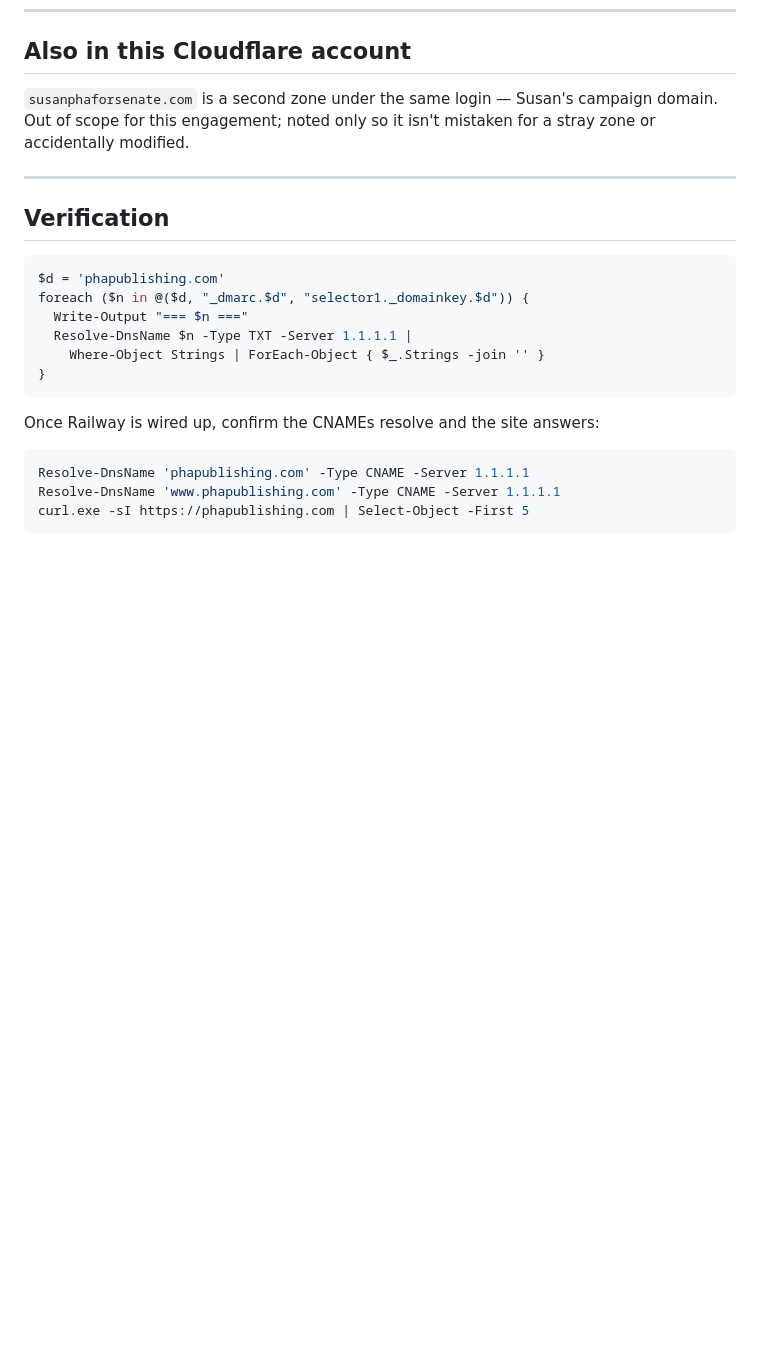
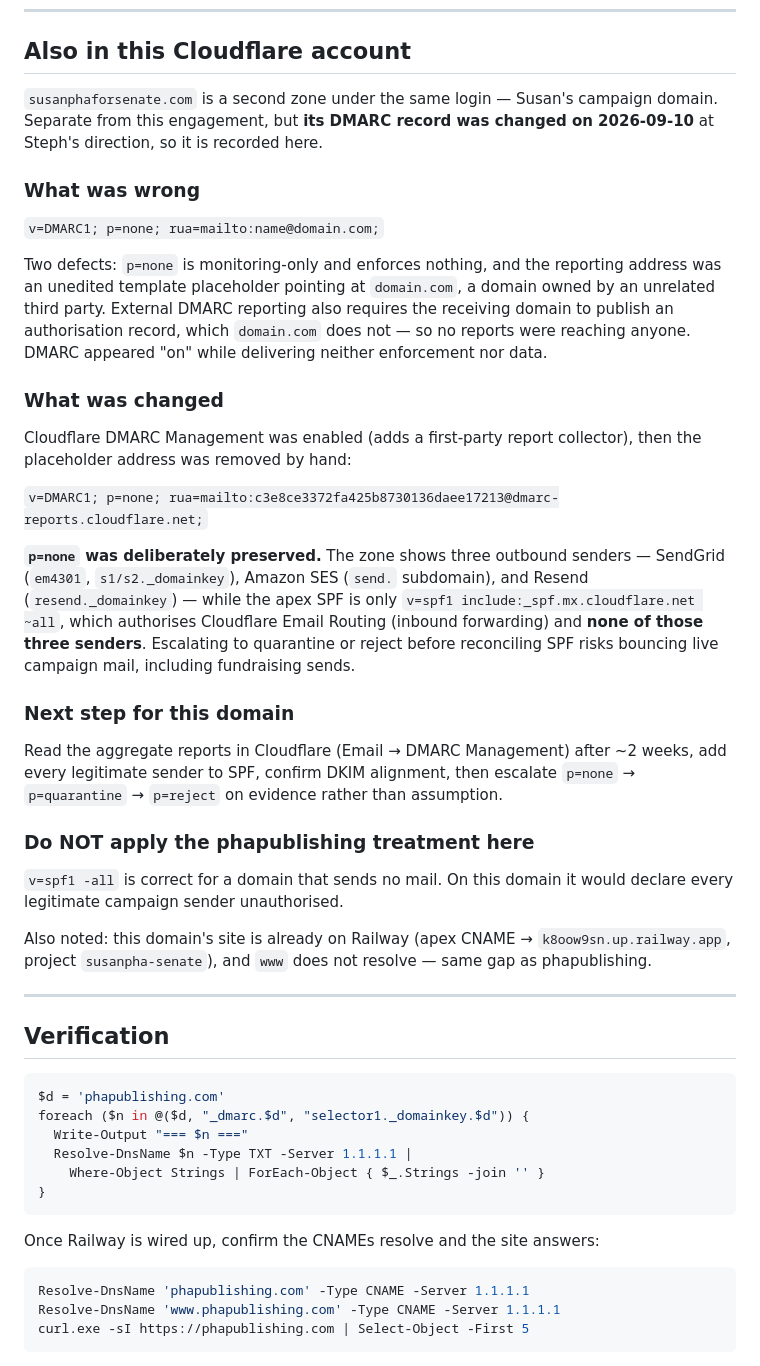
Before and after one commit to skpha20/phapublishing, a Markdown page: DNS-SETUP.md, the part around the change. Rendered like a GitHub page; blank space fills up the shorter version.

Commit message:
Record the susanphaforsenate.com DMARC change
The doc claimed the campaign zone was untouched, which stopped being true
when its DMARC record was repaired. Documents the defect, the fix, and why
p=none was deliberately kept given three outbound senders are absent from
the apex SPF.

Co-Authored-By: Claude Opus 5 <noreply@anthropic.com>
Claude-Session: https://claude.ai/code/session_01UoC33tE3fsKGdGRcCEoZNr

```diff
--- a/DNS-SETUP.md
+++ b/DNS-SETUP.md
@@ -102,8 +102,45 @@ if the record is orange. This is the most common failure in this setup.
 ## Also in this Cloudflare account
 
 `susanphaforsenate.com` is a second zone under the same login — Susan's campaign
-domain. Out of scope for this engagement; noted only so it isn't mistaken for a
-stray zone or accidentally modified.
+domain. Separate from this engagement, but **its DMARC record was changed on
+2026-09-10** at Steph's direction, so it is recorded here.
+
+### What was wrong
+`v=DMARC1; p=none; rua=mailto:name@domain.com;`
+
+Two defects: `p=none` is monitoring-only and enforces nothing, and the reporting
+address was an unedited template placeholder pointing at `domain.com`, a domain
+owned by an unrelated third party. External DMARC reporting also requires the
+receiving domain to publish an authorisation record, which `domain.com` does not —
+so no reports were reaching anyone. DMARC appeared "on" while delivering neither
+enforcement nor data.
+
+### What was changed
+Cloudflare DMARC Management was enabled (adds a first-party report collector), then
+the placeholder address was removed by hand:
+
+`v=DMARC1; p=none; rua=mailto:c3e8ce3372fa425b8730136daee17213@dmarc-reports.cloudflare.net;`
+
+**`p=none` was deliberately preserved.** The zone shows three outbound senders —
+SendGrid (`em4301`, `s1/s2._domainkey`), Amazon SES (`send.` subdomain), and Resend
+(`resend._domainkey`) — while the apex SPF is only
+`v=spf1 include:_spf.mx.cloudflare.net ~all`, which authorises Cloudflare Email
+Routing (inbound forwarding) and **none of those three senders**. Escalating to
+quarantine or reject before reconciling SPF risks bouncing live campaign mail,
+including fundraising sends.
+
+### Next step for this domain
+Read the aggregate reports in Cloudflare (Email → DMARC Management) after ~2 weeks,
+add every legitimate sender to SPF, confirm DKIM alignment, then escalate
+`p=none` → `p=quarantine` → `p=reject` on evidence rather than assumption.
+
+### Do NOT apply the phapublishing treatment here
+`v=spf1 -all` is correct for a domain that sends no mail. On this domain it would
+declare every legitimate campaign sender unauthorised.
+
+Also noted: this domain's site is already on Railway
+(apex CNAME → `k8oow9sn.up.railway.app`, project `susanpha-senate`), and `www`
+does not resolve — same gap as phapublishing.
 
 ---
 
```
